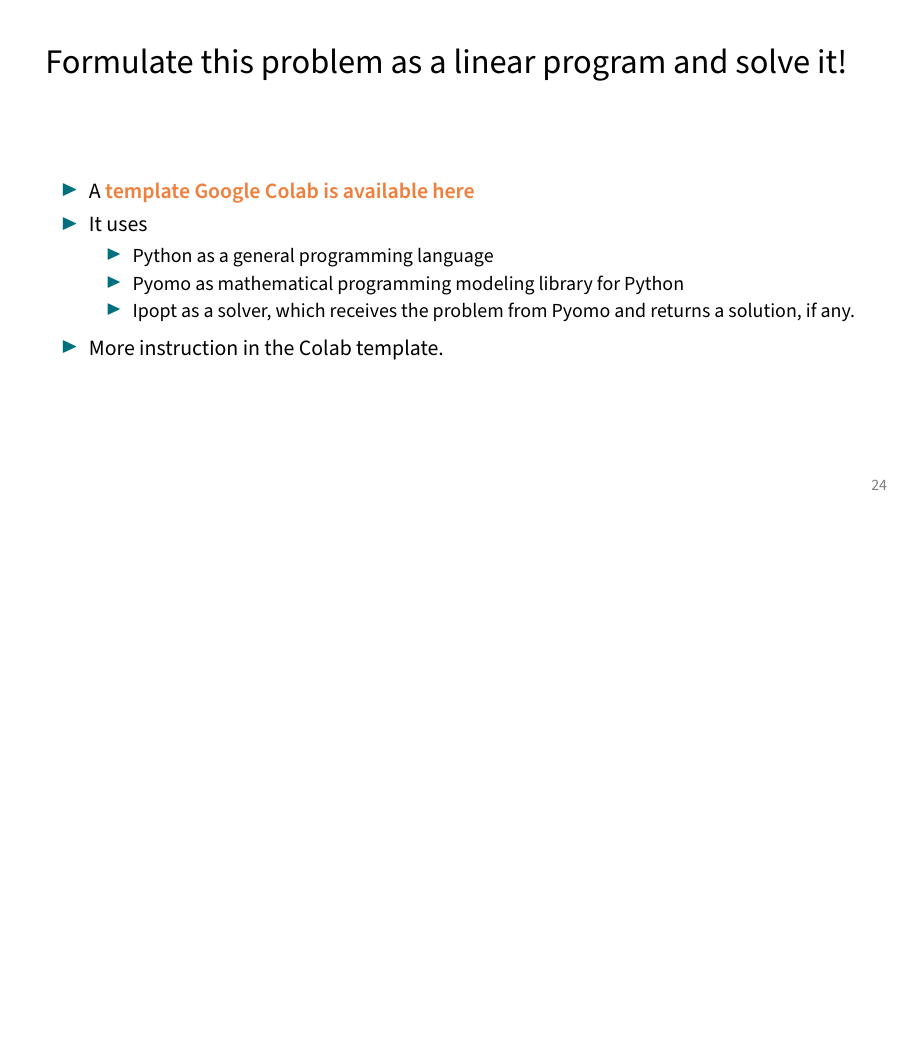
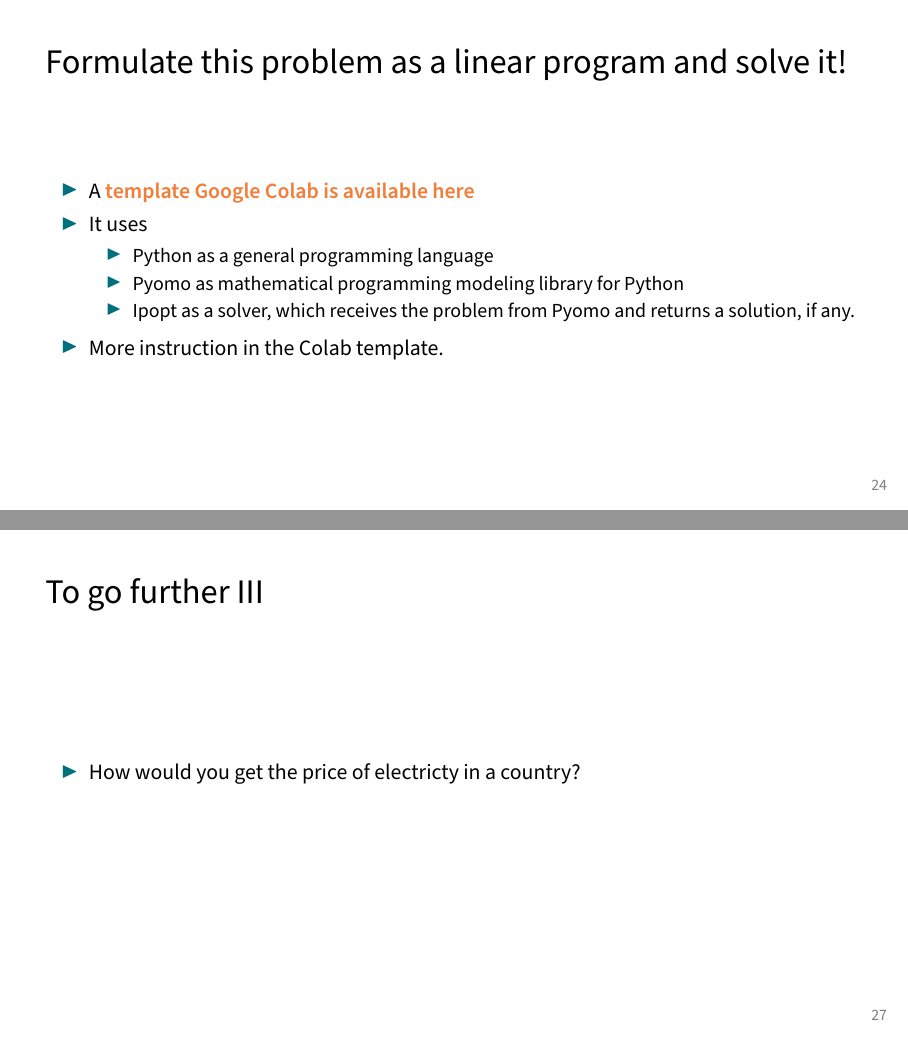
Before and after one commit to bcornelusse/DENSYS-school, LaTeX slides (Lectures/densys_1-2-LP_network-flow/densys_1-2-LP_network-flow.tex, which reads Lectures/densys_1-2-LP_network-flow/content.tex): page 38 of 38 before the commit and pages 38 and 41 of 41 after it, the two joined at a grey line, the shorter picture padded with empty space. Compiled offline with pdfLaTeX.

Commit message:
Slides updates

```diff
--- a/Lectures/densys_1-2-LP_network-flow/content.tex
+++ b/Lectures/densys_1-2-LP_network-flow/content.tex
@@ -357,3 +357,27 @@ We aim to minimize the total cost of satisfying the demand while satisfying the
     \item More instruction in the Colab template.
 \end{itemize}
 \end{frame}
+
+\begin{frame}[allowframebreaks]{To go further}
+
+If you have completed the model and it runs:
+\begin{itemize}
+	\item Analyze the flows and the total cost
+	\item Are there some “loop flows”? How could you avoid them?
+\end{itemize}
+
+\textbf{Sensitivity analysis.} for all the cases below, think first about the expected solution and check the solver results. Is the problem infeasible for some values? How does the cost function evolve?
+\begin{itemize}
+	\item Change the costs of the generator and the PCC
+	\item Change the capacity of the lines, either uniformly with the SCALE{\_}RATING parameter, or line by line.
+	\item Change the loads
+\end{itemize}
+
+This model is not "limited to a microgrid". It could be used to approximate/represent any energy network. Modify the network structure to model e.g. a part of the European netwok, where a node represents a country
+\begin{itemize}
+	\item Add nodes and lines
+	\item Add generators and loads
+	\item Do you need a PCC? If so, where would you place it?
+	\item How would you get the price of electricty in a country?
+\end{itemize}
+\end{frame}
```
Also changed, not shown: Lectures/densys_1-1_intro/content.tex (+1 -1 lines), Lectures/densys_1-1_intro/main.pdf, Lectures/densys_1-2-LP_network-flow/densys_1-2-LP_network-flow.pdf (added), Lectures/densys_1-2-LP_network-flow/densys_1-2-LP_network-flow.tex (renamed from Lectures/densys_1-2-LP_network-flow/main.tex), Lectures/densys_1-2-LP_network-flow/main.pdf (deleted), 1 other file.
